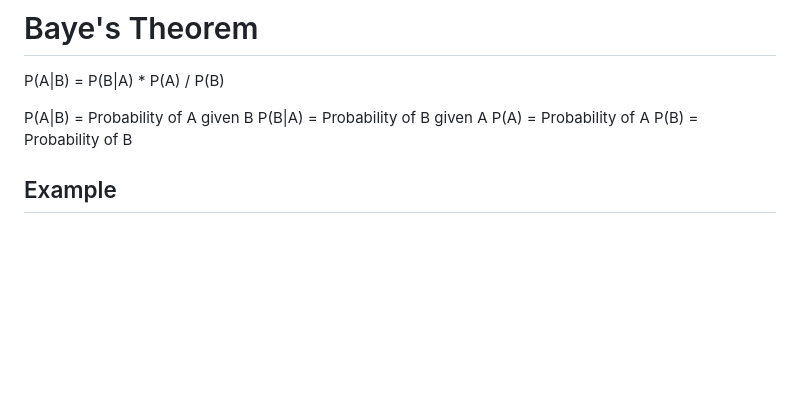
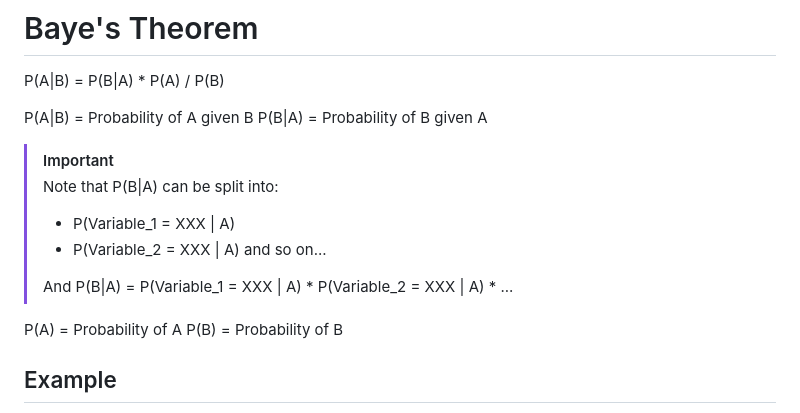
Before and after one commit to Xv-yn/University, a Markdown page: COMP3308/week6.md, the part around the change. GitHub-like rendering; blank space fills up the shorter version.

```diff
--- a/COMP3308/week6.md
+++ b/COMP3308/week6.md
@@ -5,6 +5,14 @@ P(A|B) = P(B|A) * P(A) /
 
 P(A|B) = Probability of A given B
 P(B|A) = Probability of B given A
+
+> [!important]
+> Note that P(B|A) can be split into:
+> - P(Variable_1 = XXX | A)
+> - P(Variable_2 = XXX | A) and so on...
+>
+> And P(B|A) = P(Variable\_1 = XXX | A) * P(Variable\_2 = XXX | A) * ...
+
 P(A) = Probability of A
 P(B) = Probability of B
 
```
Also changed, not shown: COMP3308/week7.md (+17 -0 lines).
